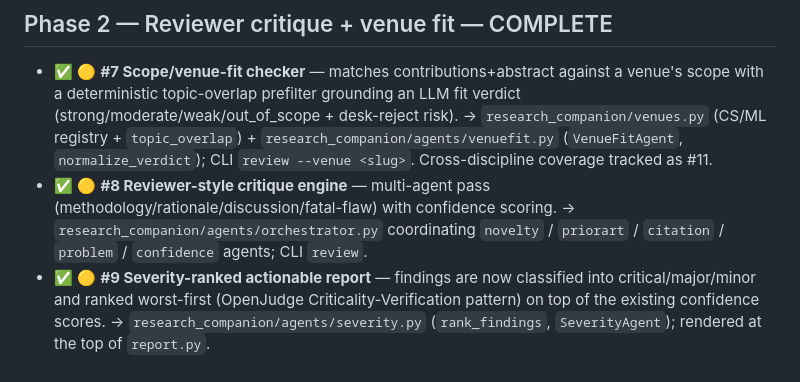
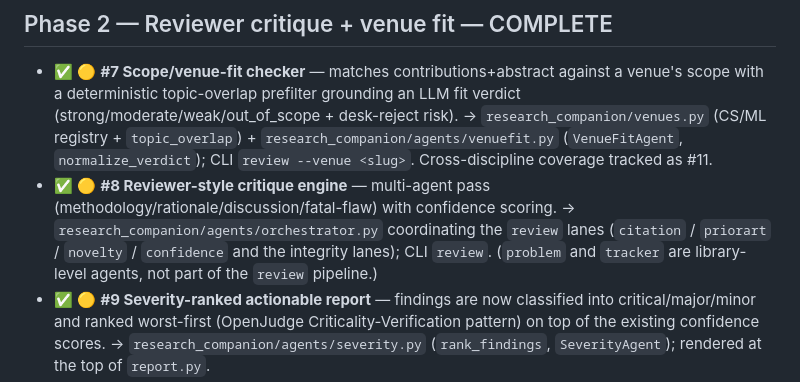
Before and after one commit to LaraibOSS/Research-Companion, a Markdown page: docs/ROADMAP.md, the part around the change. Rendered like a GitHub page.

```diff
--- a/docs/ROADMAP.md
+++ b/docs/ROADMAP.md
@@ -26,7 +26,7 @@ Status: ✅ shipped · 🟠 partial · ⬜ not started
 
 ## Phase 2 — Reviewer critique + venue fit — COMPLETE
 - ✅ 🟡 **#7 Scope/venue-fit checker** — matches contributions+abstract against a venue's scope with a deterministic topic-overlap prefilter grounding an LLM fit verdict (strong/moderate/weak/out_of_scope + desk-reject risk). → `research_companion/venues.py` (CS/ML registry + `topic_overlap`) + `research_companion/agents/venuefit.py` (`VenueFitAgent`, `normalize_verdict`); CLI `review --venue <slug>`. Cross-discipline coverage tracked as #11.
-- ✅ 🟡 **#8 Reviewer-style critique engine** — multi-agent pass (methodology/rationale/discussion/fatal-flaw) with confidence scoring. → `research_companion/agents/orchestrator.py` coordinating `novelty` / `priorart` / `citation` / `problem` / `confidence` agents; CLI `review`.
+- ✅ 🟡 **#8 Reviewer-style critique engine** — multi-agent pass (methodology/rationale/discussion/fatal-flaw) with confidence scoring. → `research_companion/agents/orchestrator.py` coordinating the `review` lanes (`citation` / `priorart` / `novelty` / `confidence` and the integrity lanes); CLI `review`. (`problem` and `tracker` are library-level agents, not part of the `review` pipeline.)
 - ✅ 🟡 **#9 Severity-ranked actionable report** — findings are now classified into critical/major/minor and ranked worst-first (OpenJudge Criticality-Verification pattern) on top of the existing confidence scores. → `research_companion/agents/severity.py` (`rank_findings`, `SeverityAgent`); rendered at the top of `report.py`.
 - ✅ 🟡 **#10 Framing/structure advisor** — IMRaD section parse + section-by-section guidance. → `research_companion/sections.py` + `research_companion/alignment.py`; CLI `align`.
 
```
Also changed, not shown: README.md (+9 -2 lines), docs/USER_MANUAL.md (+4 -2 lines).
